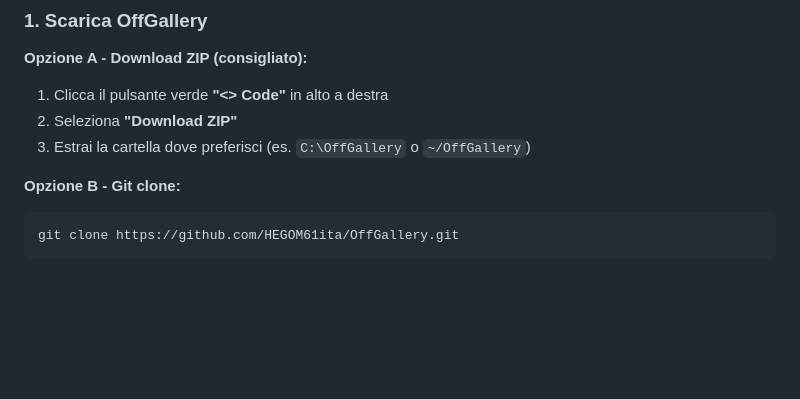
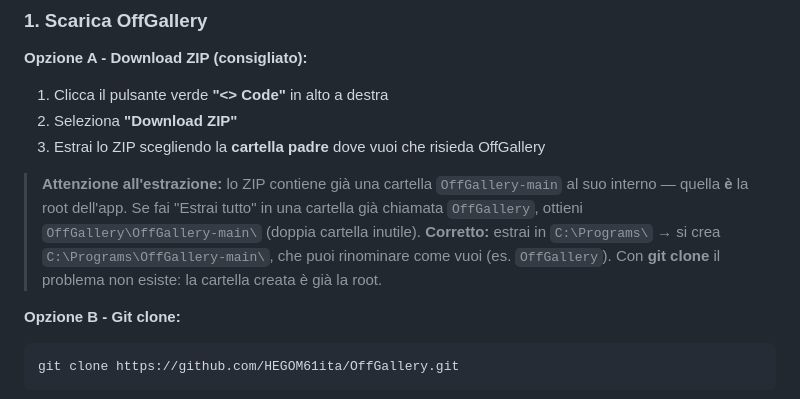
Before and after one commit to HEGOM61ita/OffGallery, a Markdown page: README.md, the part around the change. Rendered like a GitHub page; blank space fills up the shorter version.

````diff
--- a/README.md
+++ b/README.md
@@ -174,7 +174,12 @@ OffGallery orchestra **6 modelli AI** che lavorano insieme, completamente offlin
 **Opzione A - Download ZIP (consigliato):**
 1. Clicca il pulsante verde **"<> Code"** in alto a destra
 2. Seleziona **"Download ZIP"**
-3. Estrai la cartella dove preferisci (es. `C:\OffGallery` o `~/OffGallery`)
+3. Estrai lo ZIP scegliendo la **cartella padre** dove vuoi che risieda OffGallery
+
+> **Attenzione all'estrazione:** lo ZIP contiene già una cartella `OffGallery-main` al suo interno — quella **è** la root dell'app.
+> Se fai "Estrai tutto" in una cartella già chiamata `OffGallery`, ottieni `OffGallery\OffGallery-main\` (doppia cartella inutile).
+> **Corretto:** estrai in `C:\Programs\` → si crea `C:\Programs\OffGallery-main\`, che puoi rinominare come vuoi (es. `OffGallery`).
+> Con **git clone** il problema non esiste: la cartella creata è già la root.
 
 **Opzione B - Git clone:**
 ```bash
````
Also changed, not shown: installer/INSTALL_GUIDE.md (+25 -0 lines).
